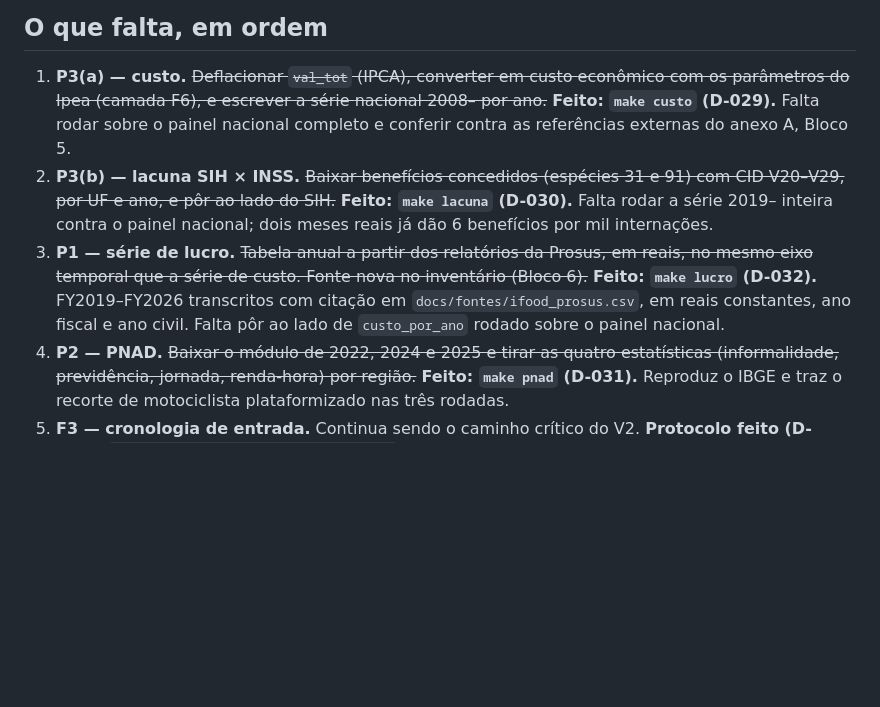
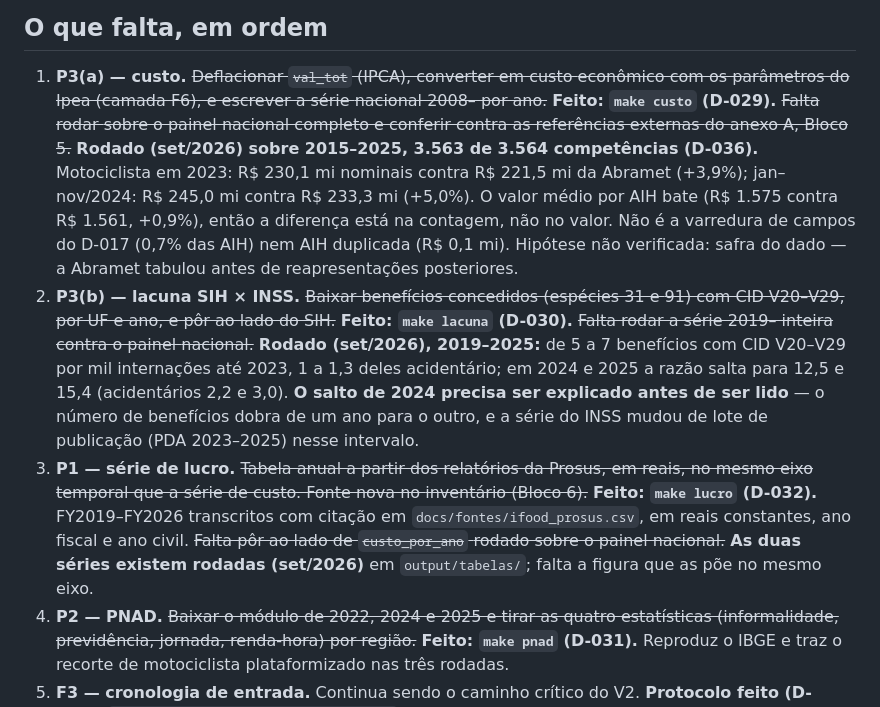
Before and after one commit to mrcsvg/vcemal, a Markdown page: docs/pre-projeto.md, the part around the change. GitHub-like rendering; blank space fills up the shorter version.

Commit message:
Pre-projeto: resultado das series nacionais de custo, lacuna e lucro
Custo motociclista 2023 fica 3,9% acima da Abramet, com valor medio por
AIH batendo em 0,9%; a diferenca esta na contagem e segue sem causa
verificada. A lacuna SIH x INSS dobra em 2024 e fica marcada para
explicar antes de ler.

Co-Authored-By: Claude Opus 5.5 (1M context) <noreply@anthropic.com>

```diff
--- a/docs/pre-projeto.md
+++ b/docs/pre-projeto.md
@@ -139,19 +139,31 @@ não entra.** O V2 continua sendo a maior peça, mas não é o critério.
 
 1. **P3(a) — custo.** ~~Deflacionar `val_tot` (IPCA), converter em custo
    econômico com os parâmetros do Ipea (camada F6), e escrever a série
-   nacional 2008– por ano.~~ **Feito: `make custo` (D-029).** Falta rodar
+   nacional 2008– por ano.~~ **Feito: `make custo` (D-029).** ~~Falta rodar
    sobre o painel nacional completo e conferir contra as referências externas
-   do anexo A, Bloco 5.
+   do anexo A, Bloco 5.~~ **Rodado (set/2026) sobre 2015–2025, 3.563 de 3.564
+   competências (D-036).** Motociclista em 2023: R$ 230,1 mi nominais contra
+   R$ 221,5 mi da Abramet (+3,9%); jan–nov/2024: R$ 245,0 mi contra R$ 233,3 mi
+   (+5,0%). O valor médio por AIH bate (R$ 1.575 contra R$ 1.561, +0,9%), então
+   a diferença está na contagem, não no valor. Não é a varredura de campos do
+   D-017 (0,7% das AIH) nem AIH duplicada (R$ 0,1 mi). Hipótese não verificada:
+   safra do dado — a Abramet tabulou antes de reapresentações posteriores.
 2. **P3(b) — lacuna SIH × INSS.** ~~Baixar benefícios concedidos (espécies 31 e
    91) com CID V20–V29, por UF e ano, e pôr ao lado do SIH.~~ **Feito:
-   `make lacuna` (D-030).** Falta rodar a série 2019– inteira contra o painel
-   nacional; dois meses reais já dão 6 benefícios por mil internações.
+   `make lacuna` (D-030).** ~~Falta rodar a série 2019– inteira contra o painel
+   nacional.~~ **Rodado (set/2026), 2019–2025:** de 5 a 7 benefícios com CID
+   V20–V29 por mil internações até 2023, 1 a 1,3 deles acidentário; em 2024 e
+   2025 a razão salta para 12,5 e 15,4 (acidentários 2,2 e 3,0). **O salto de
+   2024 precisa ser explicado antes de ser lido** — o número de benefícios
+   dobra de um ano para o outro, e a série do INSS mudou de lote de publicação
+   (PDA 2023–2025) nesse intervalo.
 3. **P1 — série de lucro.** ~~Tabela anual a partir dos relatórios da Prosus,
    em reais, no mesmo eixo temporal que a série de custo. Fonte nova no
    inventário (Bloco 6).~~ **Feito: `make lucro` (D-032).** FY2019–FY2026
    transcritos com citação em `docs/fontes/ifood_prosus.csv`, em reais
-   constantes, ano fiscal e ano civil. Falta pôr ao lado de `custo_por_ano`
-   rodado sobre o painel nacional.
+   constantes, ano fiscal e ano civil. ~~Falta pôr ao lado de `custo_por_ano`
+   rodado sobre o painel nacional.~~ **As duas séries existem rodadas (set/2026)**
+   em `output/tabelas/`; falta a figura que as põe no mesmo eixo.
 4. **P2 — PNAD.** ~~Baixar o módulo de 2022, 2024 e 2025 e tirar as quatro
    estatísticas (informalidade, previdência, jornada, renda-hora) por região.~~
    **Feito: `make pnad` (D-031).** Reproduz o IBGE e traz o recorte de
```
